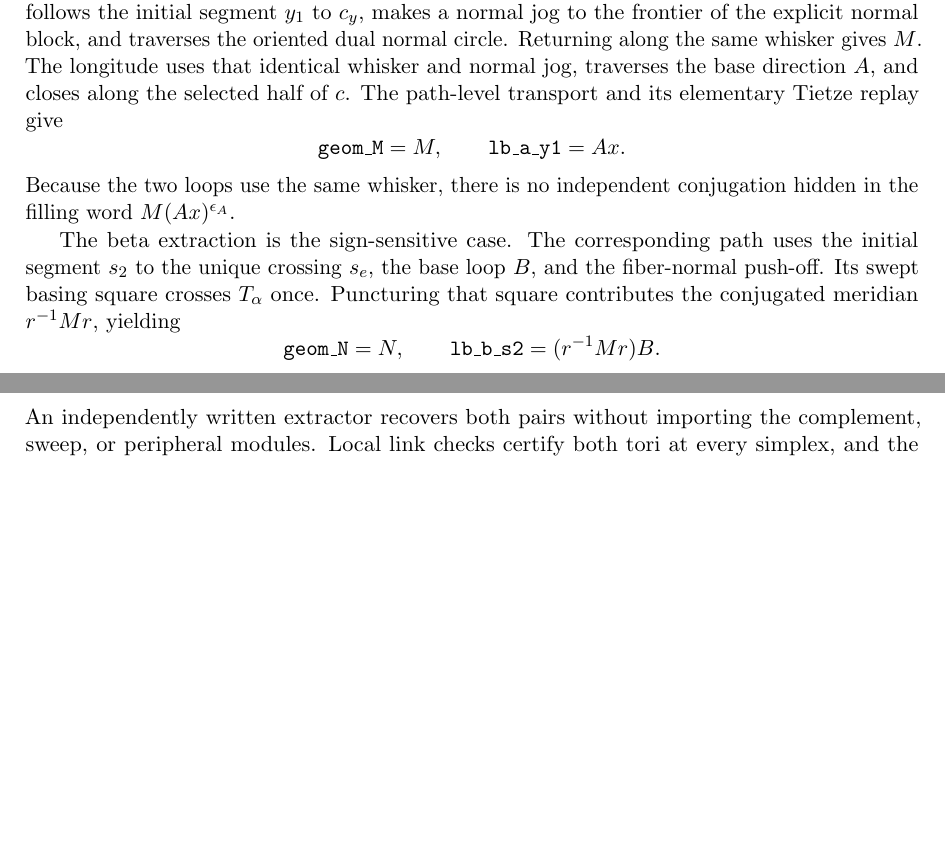
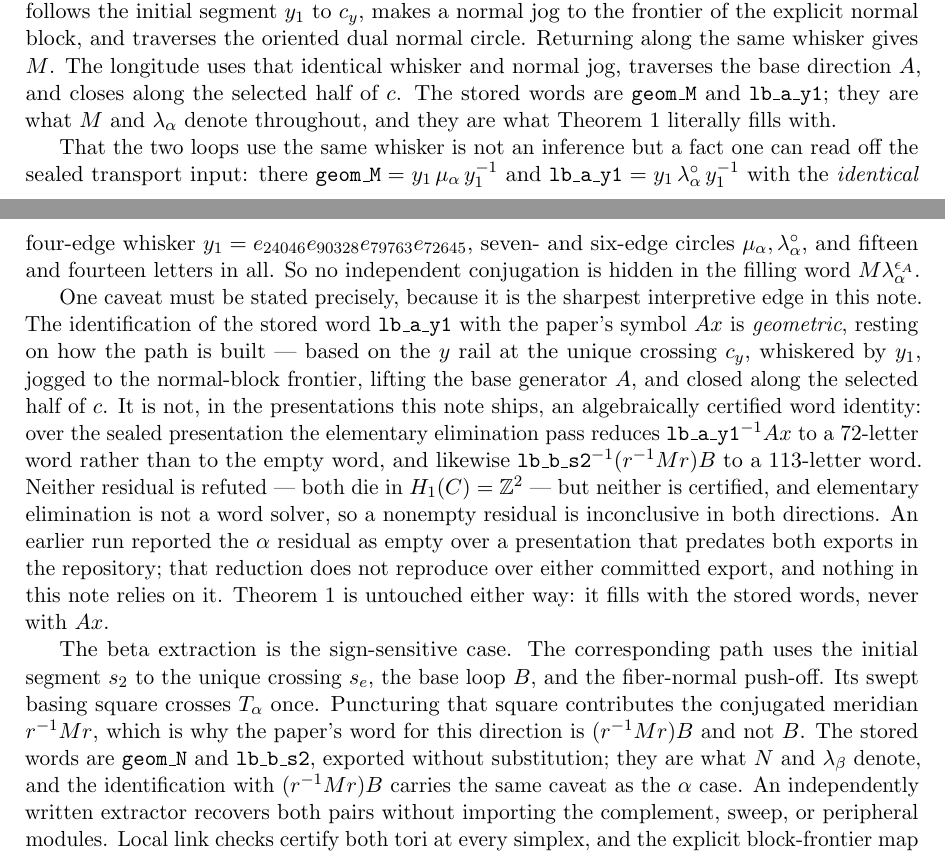
Before and after one commit to VentiMath/exotic-s2xs2-verification, a LaTeX paper (paper/main.tex): two parts of pages 7 and 8 of 18, joined at a grey line, cut so that both start at the same text, the shorter picture padded with empty space. Compiled offline with pdfLaTeX.

Commit message:
Correct Theorem 1's construction and the two longitude identifications
Theorem 1 named the `fillings` array and its `paper_half_drift` and
`paper_sign` fields. The certificates are built from `paper_fillings`,
whose fields are `half_drift`, `sign_a`, and `sign_b`; a reader following
the printed recipe would have assembled presentations that no certificate
covers. The recipe now names the array the checkers read, fixes the entry
order and the two relator lengths, and has been executed against all four
certificates: the relator lists agree exactly.

The dictionary table and the worked extraction presented lb_a_y1 = Ax and
lb_b_s2 = (r^-1 M r) B as identities established by elementary Tietze
replay. Over both committed exports those reductions leave residuals of
72 and 113 letters. Run 15 recorded the alpha residual as empty, but that
was a presentation predating both exports and the reduction does not
reproduce. Neither identity is refuted -- both residuals die in H_1(C) =
Z^2 -- but neither is certified, and elementary elimination is not a word
solver. The identification is geometric, resting on how the path is
built, and is now stated that way, with the residual lengths given.

Against that, the shared-whisker fact is strengthened, since it is
literally checkable: both T_alpha peripheral words are conjugates of
their circles by the identical four-edge whisker in the sealed input.

Also moves two figure labels off the octagon edge and the curve c.

```diff
--- a/paper/main.tex
+++ b/paper/main.tex
@@ -514,22 +520,48 @@ to $c_y$, makes a normal jog to the frontier of the explicit normal block,
 and traverses the oriented dual normal circle.  Returning along the same
 whisker gives $M$.  The longitude uses that identical whisker and normal
 jog, traverses the base direction $A$, and closes along the selected half
-of $c$.  The path-level transport and its elementary Tietze replay give
-\[
- \texttt{geom\_M}=M,\qquad \texttt{lb\_a\_y1}=Ax.
-\]
-Because the two loops use the same whisker, there is no independent
-conjugation hidden in the filling word $M(Ax)^{\epsilon_A}$.
+of $c$.  The stored words are \texttt{geom\_M} and \texttt{lb\_a\_y1}; they are
+what $M$ and $\lambda_\alpha$ denote throughout, and they are what
+Theorem~\ref{thm:main} literally fills with.
+
+That the two loops use the same whisker is not an inference but a fact one
+can read off the sealed transport input: there
+$\texttt{geom\_M}=y_1\,\mu_\alpha\,y_1^{-1}$ and
+$\texttt{lb\_a\_y1}=y_1\,\lambda_\alpha^{\circ}\,y_1^{-1}$ with the
+\emph{identical} four-edge whisker
+$y_1=e_{24046}e_{90328}e_{79763}e_{72645}$, seven- and six-edge circles
+$\mu_\alpha,\lambda_\alpha^{\circ}$, and fifteen and fourteen letters in
+all.  So no independent conjugation is hidden in the filling word
+$M\lambda_\alpha^{\epsilon_A}$.
+
+One caveat must be stated precisely, because it is the sharpest
+interpretive edge in this note.  The identification of the stored word
+$\texttt{lb\_a\_y1}$ with the paper's symbol $Ax$ is \emph{geometric},
+resting on how the path is built --- based on the $y$ rail at the unique
+crossing $c_y$, whiskered by $y_1$, jogged to the normal-block frontier,
+lifting the base generator $A$, and closed along the selected half of $c$.
+It is not, in the presentations this note ships, an algebraically certified
+word identity: over the sealed presentation the elementary elimination pass
+reduces $\texttt{lb\_a\_y1}^{-1}Ax$ to a $72$-letter word rather than to the
+empty word, and likewise
+$\texttt{lb\_b\_s2}^{-1}(r^{-1}Mr)B$ to a $113$-letter word.  Neither
+residual is refuted --- both die in $H_1(C)=\Z^2$ --- but neither is
+certified, and elementary elimination is not a word solver, so a nonempty
+residual is inconclusive in both directions.  An earlier run reported the
+$\alpha$ residual as empty over a presentation that predates both exports
+in the repository; that reduction does not reproduce over either committed
+export, and nothing in this note relies on it.  Theorem~\ref{thm:main}
+is untouched either way: it fills with the stored words, never with $Ax$.
 
 The beta extraction is the sign-sensitive case.  The corresponding path
 uses the initial segment $s_2$ to the unique crossing $s_e$, the base loop
 $B$, and the fiber-normal push-off.  Its swept basing square crosses
 $T_\alpha$ once.  Puncturing that square contributes the conjugated
-meridian $r^{-1}Mr$, yielding
-\[
- \texttt{geom\_N}=N,\qquad
- \texttt{lb\_b\_s2}=(r^{-1}Mr)B.
-\]
+meridian $r^{-1}Mr$, which is why the paper's word for this direction is
+$(r^{-1}Mr)B$ and not $B$.  The stored words are \texttt{geom\_N} and
+\texttt{lb\_b\_s2}, exported without substitution; they are what $N$ and
+$\lambda_\beta$ denote, and the identification with $(r^{-1}Mr)B$ carries
+the same caveat as the $\alpha$ case.
 An independently written extractor recovers both pairs without importing
 the complement, sweep, or peripheral modules.  Local link checks certify
 both tori at every simplex, and the explicit block-frontier map checks every
```
Also changed, not shown: paper/main.pdf, paper/main.tex (31 more changed lines).
